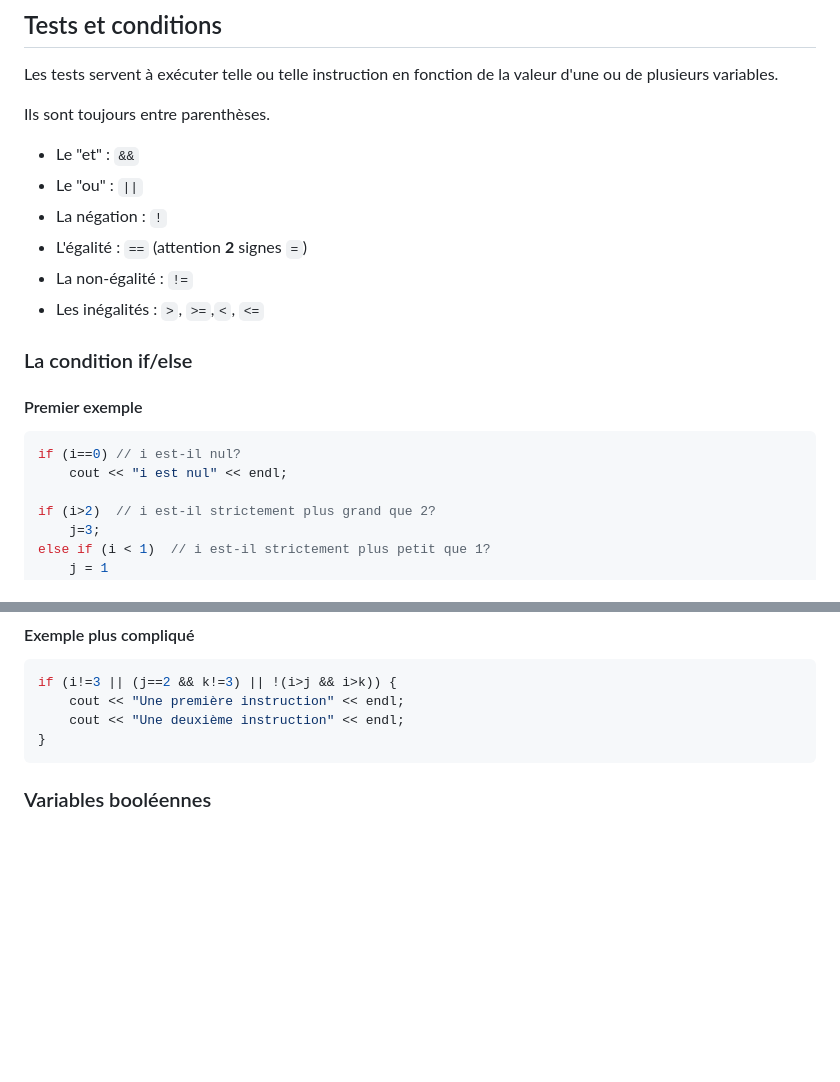
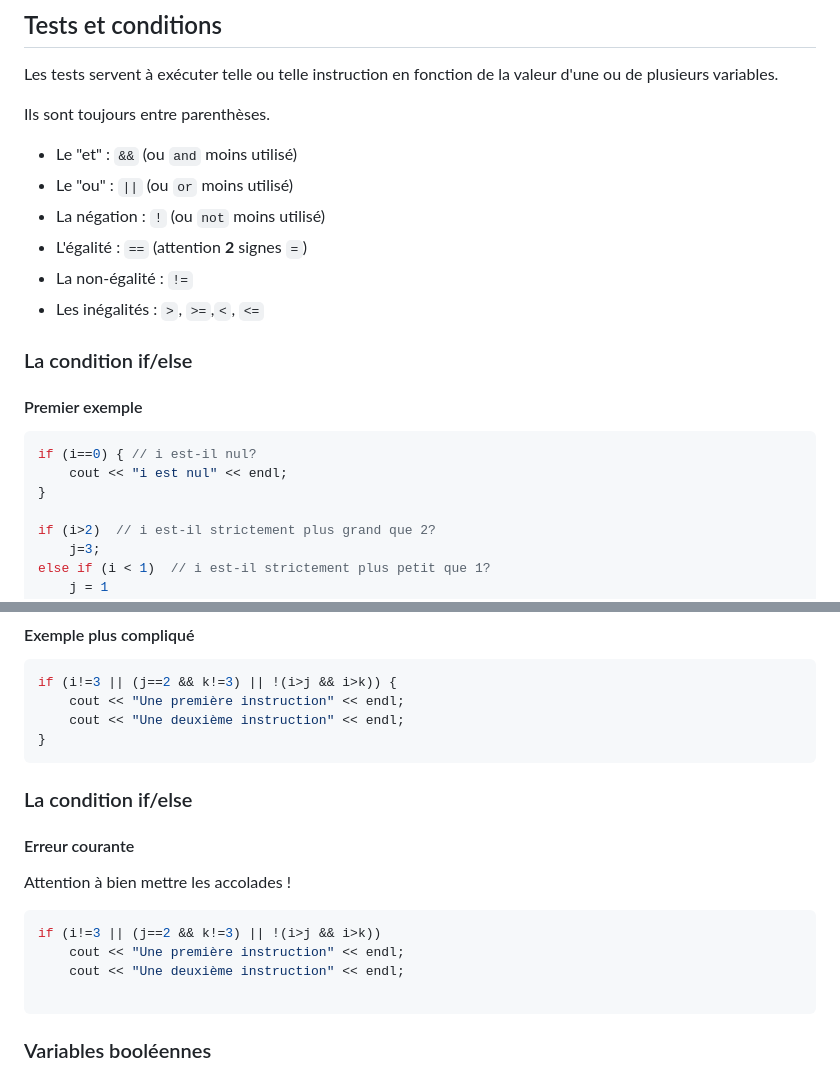
Before and after one commit to lizabelos/cours-cpp, a Markdown page: diaporama2.md, 2 parts joined by grey strips. Rendered like a GitHub page; blank space fills up the shorter version.

Commit message:
mise a jour diaporama2.md

````diff
--- a/diaporama2.md
+++ b/diaporama2.md
@@ -143,9 +143,9 @@ cout << j << ',' << i << endl; // affiche 3,3
 Les tests servent à exécuter telle ou telle instruction en fonction de la valeur d'une ou de plusieurs variables.
 
 Ils sont toujours entre parenthèses.
-- Le "et" :  <a style="color: #2c40fb">```&&```</a>
-- Le "ou" :  <a style="color: #2c40fb">```||```</a>
-- La négation :  <a style="color: #2c40fb">```!```</a>
+- Le "et" :  <a style="color: #2c40fb">```&&```</a> (ou <a style="color: #2c40fb">```and```</a> moins utilisé)
+- Le "ou" :  <a style="color: #2c40fb">```||```</a> (ou <a style="color: #2c40fb">```or```</a> moins utilisé)
+- La négation :  <a style="color: #2c40fb">```!```</a> (ou <a style="color: #2c40fb">```not```</a> moins utilisé)
 - L'égalité :  <a style="color: #2c40fb">```==```</a> (attention <a style="color: #fb2c40">**2**</a> signes <a style="color: #2c40fb">```=```</a>)
 - La non-égalité :  <a style="color: #2c40fb">```!=```</a>
 - Les inégalités :  <a style="color: #2c40fb">```>```</a>,<a style="color: #2c40fb"> ```>=```</a>,<a style="color: #2c40fb">```<```</a>,<a style="color: #2c40fb"> ```<=```</a>
@@ -156,8 +156,9 @@ Ils sont toujours entre parenthèses.
 ### La condition if/else
 #### Premier exemple
 ```cpp [1-2|4-9]
-if (i==0) // i est-il nul?
+if (i==0) { // i est-il nul?
 	cout << "i est nul" << endl;
+}
 
 if (i>2)  // i est-il strictement plus grand que 2?
 	j=3;
@@ -176,6 +177,19 @@ if (i!=3 || (j==2 && k!=3) || !(i>j && i>k)) {
 	cout << "Une première instruction" << endl;
 	cout << "Une deuxième instruction" << endl;
 }
+```
+
+
+### La condition if/else
+#### Erreur courante
+
+Attention à bien mettre les accolades !
+
+```cpp []
+if (i!=3 || (j==2 && k!=3) || !(i>j && i>k))
+	cout << "Une première instruction" << endl;
+	cout << "Une deuxième instruction" << endl;
+
 ```
 
 
````
